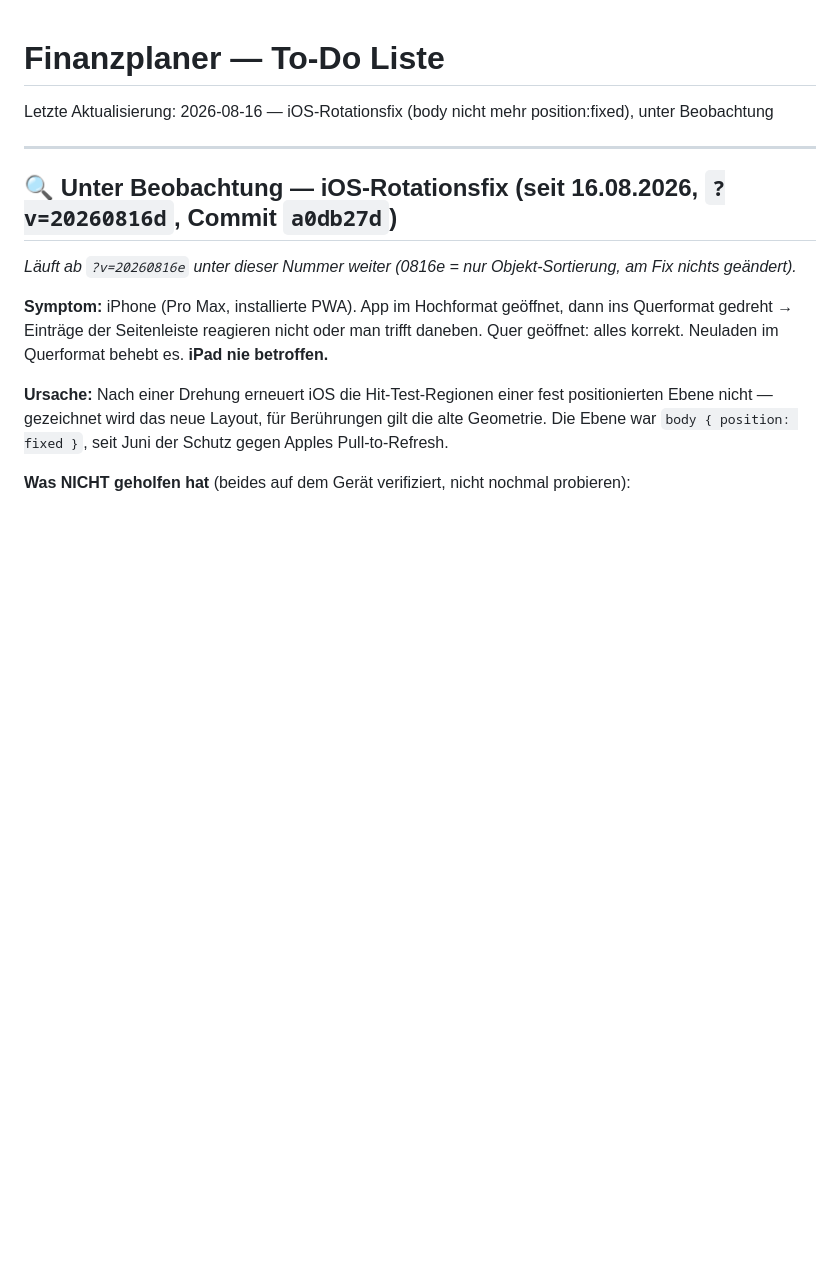
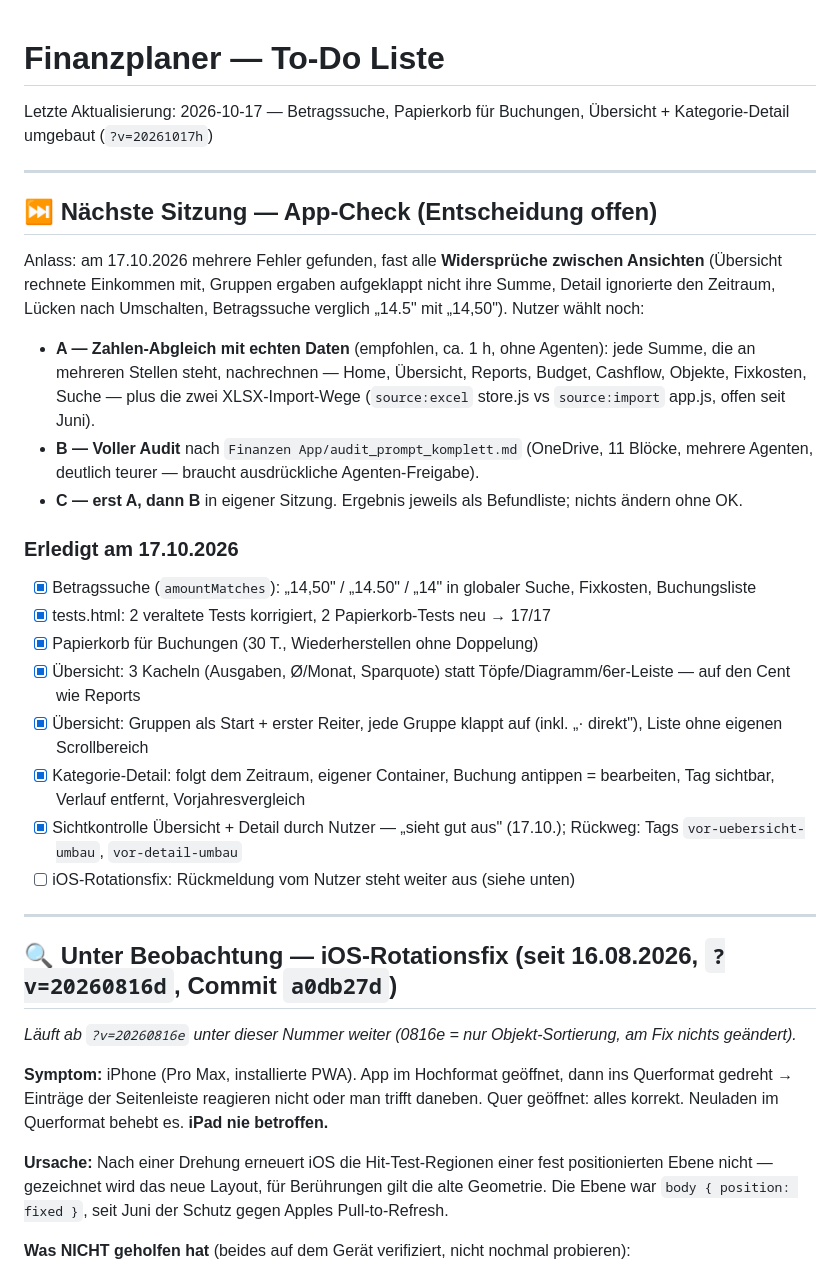
Before and after one commit to e-labs-x/finanzplaner, a Markdown page: TODO.md, the part around the change. GitHub-like rendering; blank space fills up the shorter version.

Commit message:
TODO: Stand 17.10.2026 + offener App-Check (Optionen A/B/C)
Co-Authored-By: Claude Opus 5.5 (1M context) <noreply@anthropic.com>

```diff
--- a/TODO.md
+++ b/TODO.md
@@ -1,6 +1,31 @@
 # Finanzplaner — To-Do Liste
 
-Letzte Aktualisierung: 2026-08-16 — iOS-Rotationsfix (body nicht mehr position:fixed), unter Beobachtung
+Letzte Aktualisierung: 2026-10-17 — Betragssuche, Papierkorb für Buchungen, Übersicht + Kategorie-Detail umgebaut (`?v=20261017h`)
+
+---
+
+## ⏭️ Nächste Sitzung — App-Check (Entscheidung offen)
+
+Anlass: am 17.10.2026 mehrere Fehler gefunden, fast alle **Widersprüche zwischen Ansichten**
+(Übersicht rechnete Einkommen mit, Gruppen ergaben aufgeklappt nicht ihre Summe, Detail ignorierte
+den Zeitraum, Lücken nach Umschalten, Betragssuche verglich „14.5" mit „14,50"). Nutzer wählt noch:
+- **A — Zahlen-Abgleich mit echten Daten** (empfohlen, ca. 1 h, ohne Agenten): jede Summe, die an
+  mehreren Stellen steht, nachrechnen — Home, Übersicht, Reports, Budget, Cashflow, Objekte, Fixkosten,
+  Suche — plus die zwei XLSX-Import-Wege (`source:excel` store.js vs `source:import` app.js, offen seit Juni).
+- **B — Voller Audit** nach `Finanzen App/audit_prompt_komplett.md` (OneDrive, 11 Blöcke, mehrere Agenten,
+  deutlich teurer — braucht ausdrückliche Agenten-Freigabe).
+- **C — erst A, dann B** in eigener Sitzung.
+Ergebnis jeweils als Befundliste; nichts ändern ohne OK.
+
+### Erledigt am 17.10.2026
+- [x] Betragssuche (`amountMatches`): „14,50" / „14.50" / „14" in globaler Suche, Fixkosten, Buchungsliste
+- [x] tests.html: 2 veraltete Tests korrigiert, 2 Papierkorb-Tests neu → 17/17
+- [x] Papierkorb für Buchungen (30 T., Wiederherstellen ohne Doppelung)
+- [x] Übersicht: 3 Kacheln (Ausgaben, Ø/Monat, Sparquote) statt Töpfe/Diagramm/6er-Leiste — auf den Cent wie Reports
+- [x] Übersicht: Gruppen als Start + erster Reiter, jede Gruppe klappt auf (inkl. „· direkt"), Liste ohne eigenen Scrollbereich
+- [x] Kategorie-Detail: folgt dem Zeitraum, eigener Container, Buchung antippen = bearbeiten, Tag sichtbar, Verlauf entfernt, Vorjahresvergleich
+- [x] Sichtkontrolle Übersicht + Detail durch Nutzer — „sieht gut aus" (17.10.); Rückweg: Tags `vor-uebersicht-umbau`, `vor-detail-umbau`
+- [ ] iOS-Rotationsfix: Rückmeldung vom Nutzer steht weiter aus (siehe unten)
 
 ---
 
```
